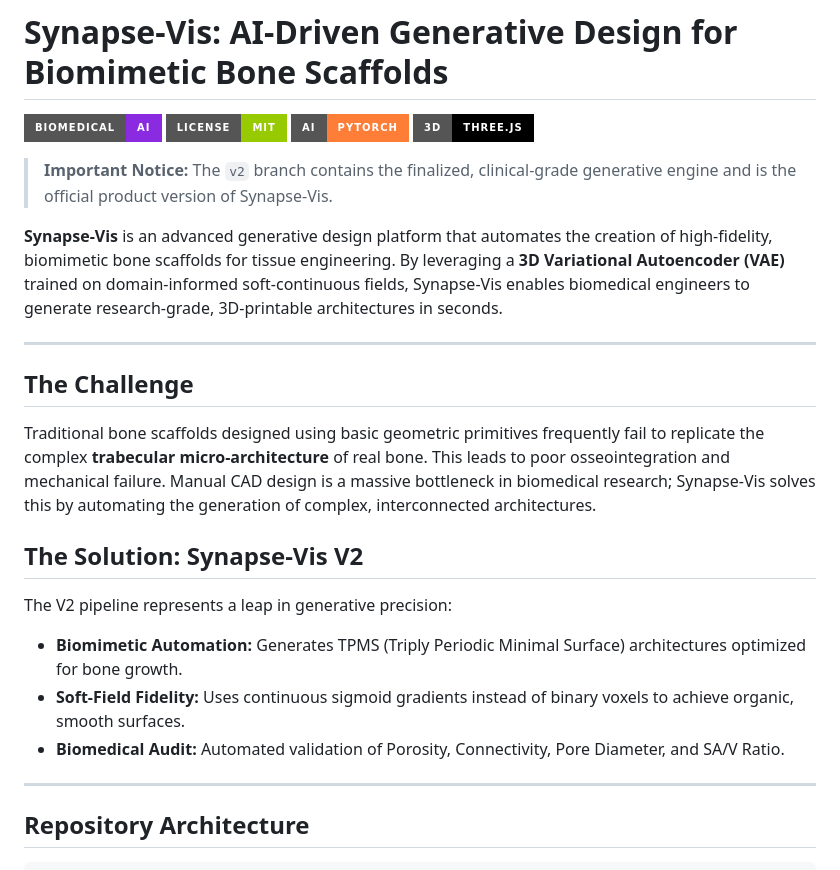
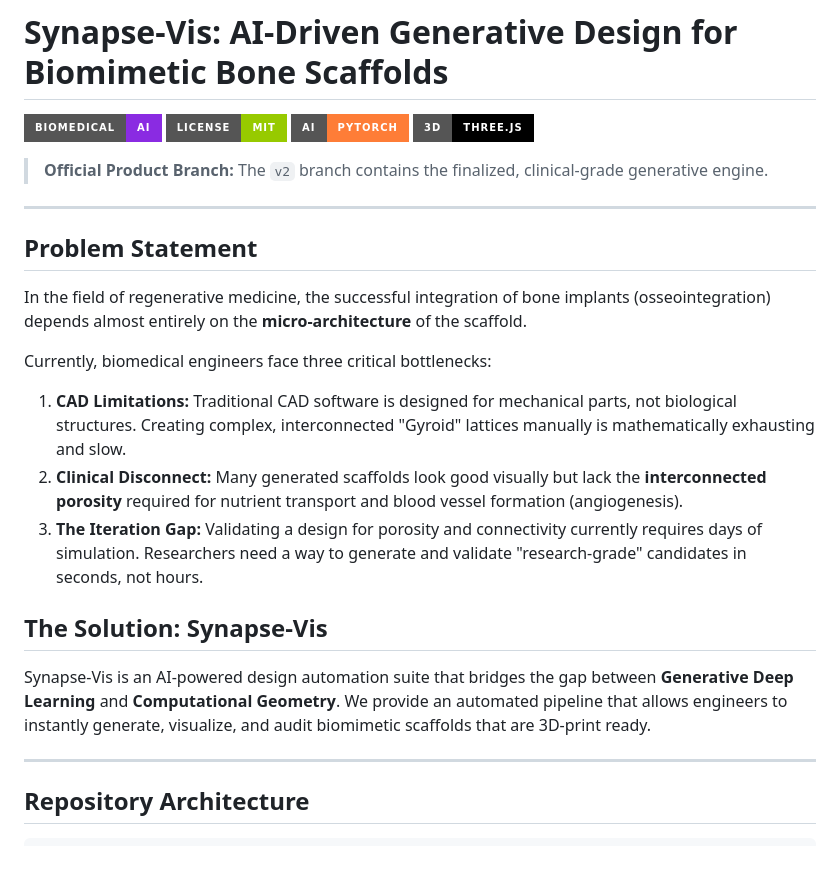
Before and after one commit to Tanishi1/Synapse-Vis, a Markdown page: README.md, the part around one of its changes. Drawn GitHub-style; badges without logos.

```diff
--- a/README.md
+++ b/README.md
@@ -5,20 +5,20 @@
 ![Tech: PyTorch](https://img.shields.io/badge/AI-PyTorch-orange?style=for-the-badge)
 ![Tech: Three.js](https://img.shields.io/badge/3D-Three.js-black?style=for-the-badge)
 
-> **Important Notice:** The `v2` branch contains the finalized, clinical-grade generative engine and is the official product version of Synapse-Vis.
-
-**Synapse-Vis** is an advanced generative design platform that automates the creation of high-fidelity, biomimetic bone scaffolds for tissue engineering. By leveraging a **3D Variational Autoencoder (VAE)** trained on domain-informed soft-continuous fields, Synapse-Vis enables biomedical engineers to generate research-grade, 3D-printable architectures in seconds.
+> **Official Product Branch:** The `v2` branch contains the finalized, clinical-grade generative engine.
 
 ---
 
-## The Challenge
-Traditional bone scaffolds designed using basic geometric primitives frequently fail to replicate the complex **trabecular micro-architecture** of real bone. This leads to poor osseointegration and mechanical failure. Manual CAD design is a massive bottleneck in biomedical research; Synapse-Vis solves this by automating the generation of complex, interconnected architectures.
+## Problem Statement
+In the field of regenerative medicine, the successful integration of bone implants (osseointegration) depends almost entirely on the **micro-architecture** of the scaffold.
 
-## The Solution: Synapse-Vis V2
-The V2 pipeline represents a leap in generative precision:
-*   **Biomimetic Automation:** Generates TPMS (Triply Periodic Minimal Surface) architectures optimized for bone growth.
-*   **Soft-Field Fidelity:** Uses continuous sigmoid gradients instead of binary voxels to achieve organic, smooth surfaces.
-*   **Biomedical Audit:** Automated validation of Porosity, Connectivity, Pore Diameter, and SA/V Ratio.
+Currently, biomedical engineers face three critical bottlenecks:
+1.  **CAD Limitations:** Traditional CAD software is designed for mechanical parts, not biological structures. Creating complex, interconnected "Gyroid" lattices manually is mathematically exhausting and slow.
+2.  **Clinical Disconnect:** Many generated scaffolds look good visually but lack the **interconnected porosity** required for nutrient transport and blood vessel formation (angiogenesis).
+3.  **The Iteration Gap:** Validating a design for porosity and connectivity currently requires days of simulation. Researchers need a way to generate and validate "research-grade" candidates in seconds, not hours.
+
+## The Solution: Synapse-Vis
+Synapse-Vis is an AI-powered design automation suite that bridges the gap between **Generative Deep Learning** and **Computational Geometry**. We provide an automated pipeline that allows engineers to instantly generate, visualize, and audit biomimetic scaffolds that are 3D-print ready.
 
 ---
 
```
Also changed, not shown: other parts of README.md (+25 -37 lines).
